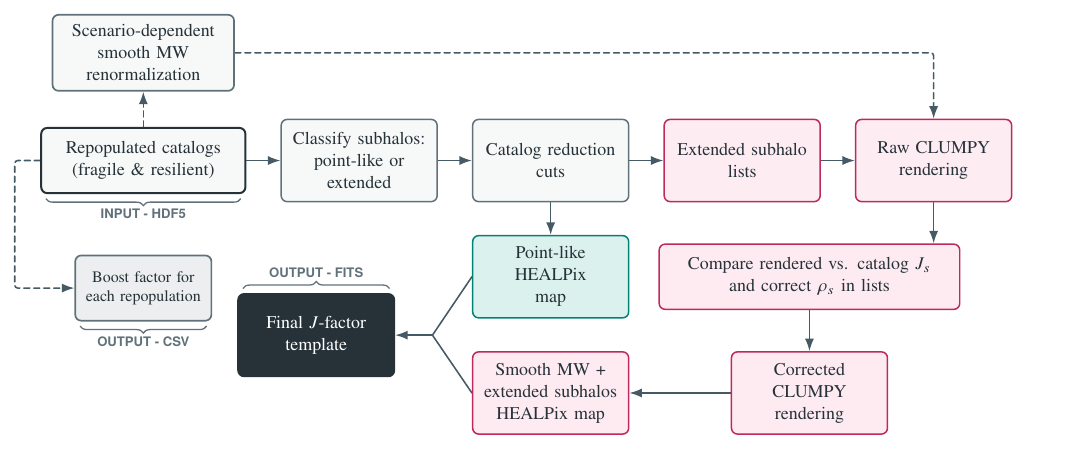
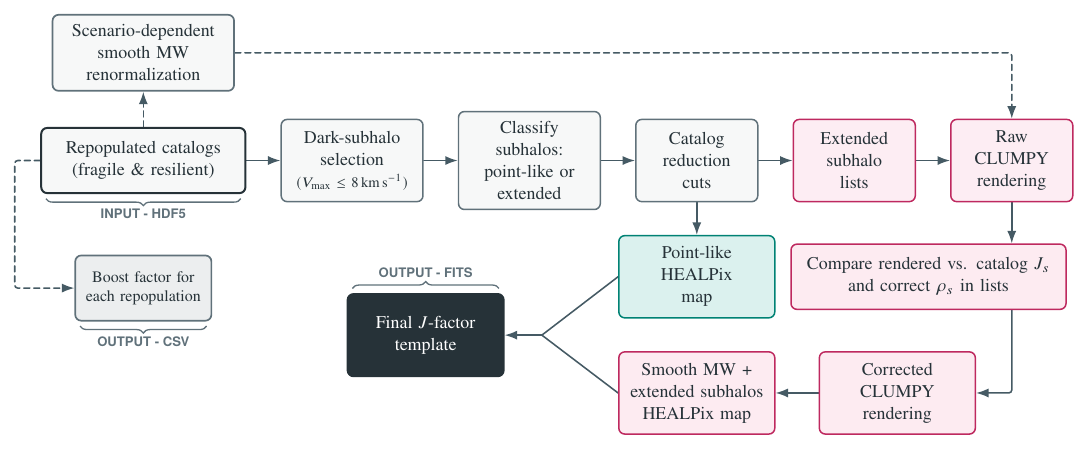
Before and after one commit to juliagouveamamprim/auriga-clumpy-pipeline, a LaTeX figure (paper/figures/pipeline_flowchart/pipeline_flowchart.tex): the whole page. Compiled offline with pdfLaTeX.

Commit message:
Update pipeline flowchart for dark-subhalo selection

```diff
--- a/paper/figures/pipeline_flowchart/pipeline_flowchart.tex
+++ b/paper/figures/pipeline_flowchart/pipeline_flowchart.tex
@@ -35,13 +35,14 @@
   },
   rowbox/.style={
     box,
-    minimum width=2.70cm,
+    minimum width=2.45cm,
     minimum height=1.45cm,
-    text width=2.40cm,
+    text width=2.15cm,
     font=\small
   },
   rowgreen/.style={rowbox,fill=paper,draw=muted},
   rowpink/.style={rowbox,fill=extendedcolor!9,draw=extendedcolor!80!black},
+  rowcompact/.style={minimum width=2.10cm,text width=1.80cm},
   lowerbox/.style={
     box,
     minimum width=2.70cm,
@@ -78,8 +79,8 @@
     box,
     fill=extendedcolor!10,
     draw=extendedcolor!80!black,
-    minimum width=5.25cm,
-    text width=4.95cm
+    minimum width=4.80cm,
+    text width=4.50cm
   },
   iolabel/.style={
     text=muted,
@@ -122,32 +123,35 @@
   \node[catalogue] (catalogues) at (0,0)
     {Repopulated catalogs\\(fragile \& resilient)};
 
-  \node[rowgreen,right=0.60cm of catalogues] (classify)
+  \node[rowgreen,right=0.60cm of catalogues] (darkselection)
+    {Dark-subhalo\\selection\\{\scriptsize \((V_{\max}\leq 8\,\mathrm{km\,s^{-1}})\)}};
+
+  \node[rowgreen,right=0.60cm of darkselection] (classify)
     {Classify subhalos:\\point-like or\\extended};
 
-  \node[rowgreen,right=0.60cm of classify] (cuts)
+  \node[rowgreen,rowcompact,right=0.60cm of classify] (cuts)
     {Catalog reduction\\cuts};
 
-  \node[rowpink,right=0.60cm of cuts] (lists)
+  \node[rowpink,rowcompact,right=0.60cm of cuts] (lists)
     {Extended subhalo\\lists};
 
-  \node[rowpink,right=0.60cm of lists] (raw)
+  \node[rowpink,rowcompact,right=0.60cm of lists] (raw)
     {Raw CLUMPY\\rendering};
 
   % Lower point-like and corrected-CLUMPY branches.
   \node[pointlike] (pointmap) at ($(cuts.center)+(0,-2.05)$)
     {Point-like HEALPix\\map};
 
-  \node[comparison] (compare) at (11.75,-2.05)
+  \node[comparison] (compare) at (13.85,-2.05)
     {Compare rendered vs. catalog \(J_s\)\\and correct \(\rho_s\) in lists};
 
-  \node[lowerpink] (corrected) at (11.75,-4.10)
+  \node[lowerpink] (corrected) at (13.30,-4.10)
     {Corrected CLUMPY\\rendering};
 
   \node[outputmap] (smoothmap) at ($(cuts.center)+(0,-4.10)$)
     {Smooth MW +\\extended subhalos\\HEALPix map};
 
-  \node[final] (finalmap) at (3.05,-3.08)
+  \node[final] (finalmap) at (4.98,-3.08)
     {Final \(J\)-factor\\template};
 
   \node[auxoutput] (boost) at (0,-2.25)
@@ -168,11 +172,12 @@
     ([xshift=-0.10cm,yshift=0.08cm]finalmap.north east)
     node[midway,above=5pt,iolabel] {OUTPUT - FITS};
 
-  \coordinate (merge) at (5.10,-3.08);
+  \coordinate (merge) at (7.03,-3.08);
 
   % Arrows are drawn behind the nodes so no connector crosses text.
   \begin{scope}[on background layer]
-    \draw[flow] (catalogues.east) -- (classify.west);
+    \draw[flow] (catalogues.east) -- (darkselection.west);
+    \draw[flow] (darkselection.east) -- (classify.west);
     \draw[flow] (classify.east) -- (cuts.west);
     \draw[flow] (cuts.east) -- (lists.west);
     \draw[flow] (lists.east) -- (raw.west);
```
Also changed, not shown: paper/figures/pipeline_flowchart/pipeline_flowchart.pdf, paper/figures/pipeline_flowchart/pipeline_flowchart.tex (4 more changed lines).
